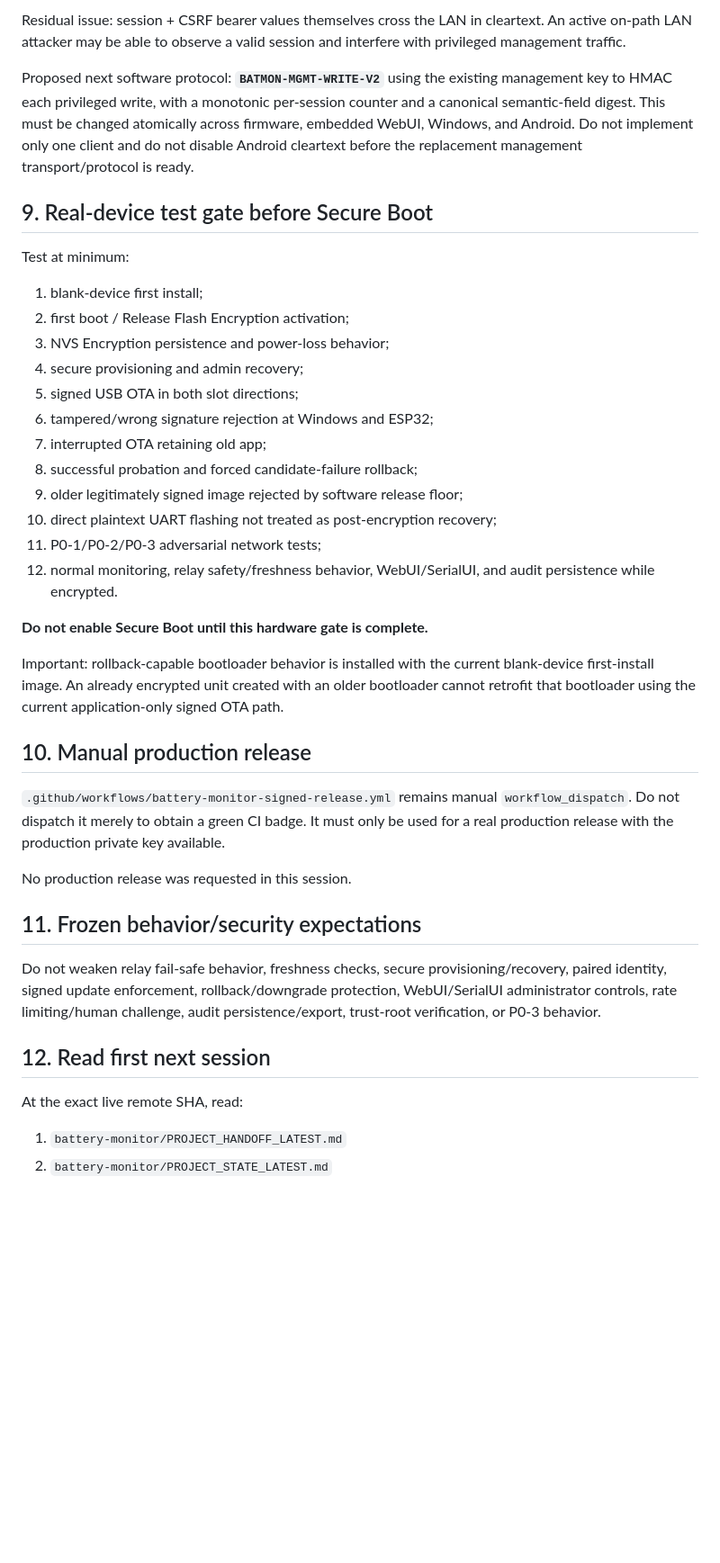
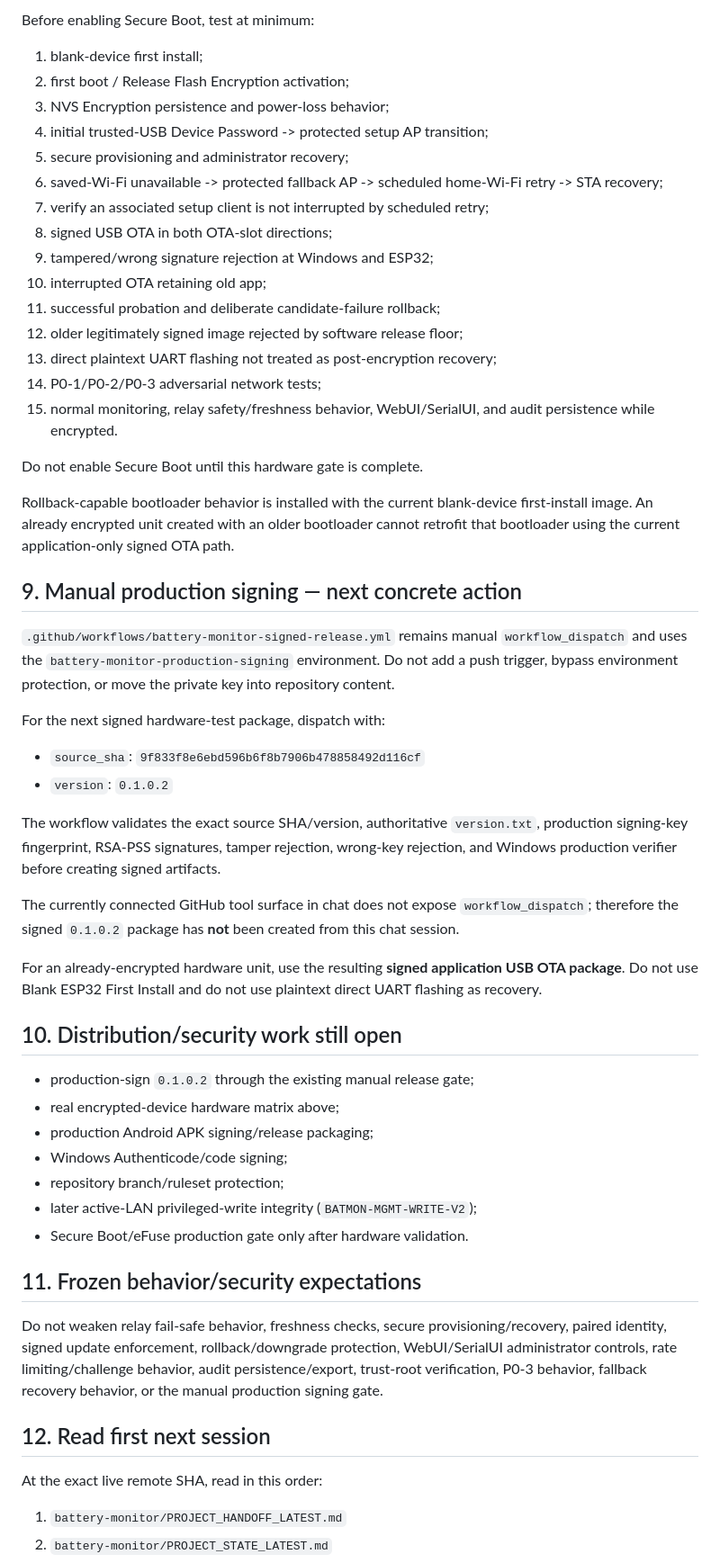
Before and after one commit to Lordofrealms/Lordofrealms.webapps, a Markdown page: battery-monitor/PROJECT_HANDOFF_LATEST.md, the part around one of its changes. Shown at 90% size. GitHub-like rendering; blank space fills up the shorter version.

```diff
--- a/battery-monitor/PROJECT_HANDOFF_LATEST.md
+++ b/battery-monitor/PROJECT_HANDOFF_LATEST.md
@@ -109,42 +115,58 @@ LAN management currently operates over HTTP to dynamic local addresses. Password
 
-Residual issue: session + CSRF bearer values themselves cross the LAN in cleartext. An active on-path LAN attacker may be able to observe a valid session and interfere with privileged management traffic.
-
-Proposed next software protocol: **`BATMON-MGMT-WRITE-V2`** using the existing management key to HMAC each privileged write, with a monotonic per-session counter and a canonical semantic-field digest. This must be changed atomically across firmware, embedded WebUI, Windows, and Android. Do not implement only one client and do not disable Android cleartext before the replacement management transport/protocol is ready.
-
-## 9. Real-device test gate before Secure Boot
-
-Test at minimum:
+Before enabling Secure Boot, test at minimum:
 
 1. blank-device first install;
 2. first boot / Release Flash Encryption activation;
 3. NVS Encryption persistence and power-loss behavior;
-4. secure provisioning and admin recovery;
-5. signed USB OTA in both slot directions;
-6. tampered/wrong signature rejection at Windows and ESP32;
-7. interrupted OTA retaining old app;
-8. successful probation and forced candidate-failure rollback;
-9. older legitimately signed image rejected by software release floor;
-10. direct plaintext UART flashing not treated as post-encryption recovery;
-11. P0-1/P0-2/P0-3 adversarial network tests;
-12. normal monitoring, relay safety/freshness behavior, WebUI/SerialUI, and audit persistence while encrypted.
+4. initial trusted-USB Device Password -> protected setup AP transition;
+5. secure provisioning and administrator recovery;
+6. saved-Wi-Fi unavailable -> protected fallback AP -> scheduled home-Wi-Fi retry -> STA recovery;
+7. verify an associated setup client is not interrupted by scheduled retry;
+8. signed USB OTA in both OTA-slot directions;
+9. tampered/wrong signature rejection at Windows and ESP32;
+10. interrupted OTA retaining old app;
+11. successful probation and deliberate candidate-failure rollback;
+12. older legitimately signed image rejected by software release floor;
+13. direct plaintext UART flashing not treated as post-encryption recovery;
+14. P0-1/P0-2/P0-3 adversarial network tests;
+15. normal monitoring, relay safety/freshness behavior, WebUI/SerialUI, and audit persistence while encrypted.
 
-**Do not enable Secure Boot until this hardware gate is complete.**
+Do not enable Secure Boot until this hardware gate is complete.
 
-Important: rollback-capable bootloader behavior is installed with the current blank-device first-install image. An already encrypted unit created with an older bootloader cannot retrofit that bootloader using the current application-only signed OTA path.
+Rollback-capable bootloader behavior is installed with the current blank-device first-install image. An already encrypted unit created with an older bootloader cannot retrofit that bootloader using the current application-only signed OTA path.
 
-## 10. Manual production release
+## 9. Manual production signing — next concrete action
 
-`.github/workflows/battery-monitor-signed-release.yml` remains manual `workflow_dispatch`. Do not dispatch it merely to obtain a green CI badge. It must only be used for a real production release with the production private key available.
+`.github/workflows/battery-monitor-signed-release.yml` remains manual `workflow_dispatch` and uses the `battery-monitor-production-signing` environment. Do not add a push trigger, bypass environment protection, or move the private key into repository content.
 
-No production release was requested in this session.
+For the next signed hardware-test package, dispatch with:
+
+- `source_sha`: `9f833f8e6ebd596b6f8b7906b478858492d116cf`
+- `version`: `0.1.0.2`
+
+The workflow validates the exact source SHA/version, authoritative `version.txt`, production signing-key fingerprint, RSA-PSS signatures, tamper rejection, wrong-key rejection, and Windows production verifier before creating signed artifacts.
+
+The currently connected GitHub tool surface in chat does not expose `workflow_dispatch`; therefore the signed `0.1.0.2` package has **not** been created from this chat session.
+
+For an already-encrypted hardware unit, use the resulting **signed application USB OTA package**. Do not use Blank ESP32 First Install and do not use plaintext direct UART flashing as recovery.
+
+## 10. Distribution/security work still open
+
+- production-sign `0.1.0.2` through the existing manual release gate;
+- real encrypted-device hardware matrix above;
+- production Android APK signing/release packaging;
+- Windows Authenticode/code signing;
+- repository branch/ruleset protection;
+- later active-LAN privileged-write integrity (`BATMON-MGMT-WRITE-V2`);
+- Secure Boot/eFuse production gate only after hardware validation.
 
 ## 11. Frozen behavior/security expectations
 
-Do not weaken relay fail-safe behavior, freshness checks, secure provisioning/recovery, paired identity, signed update enforcement, rollback/downgrade protection, WebUI/SerialUI administrator controls, rate limiting/human challenge, audit persistence/export, trust-root verification, or P0-3 behavior.
+Do not weaken relay fail-safe behavior, freshness checks, secure provisioning/recovery, paired identity, signed update enforcement, rollback/downgrade protection, WebUI/SerialUI administrator controls, rate limiting/challenge behavior, audit persistence/export, trust-root verification, P0-3 behavior, fallback recovery behavior, or the manual production signing gate.
 
 ## 12. Read first next session
 
-At the exact live remote SHA, read:
+At the exact live remote SHA, read in this order:
 
 1. `battery-monitor/PROJECT_HANDOFF_LATEST.md`
 2. `battery-monitor/PROJECT_STATE_LATEST.md`
```
Also changed, not shown: other parts of battery-monitor/PROJECT_HANDOFF_LATEST.md (+73 -63 lines).
